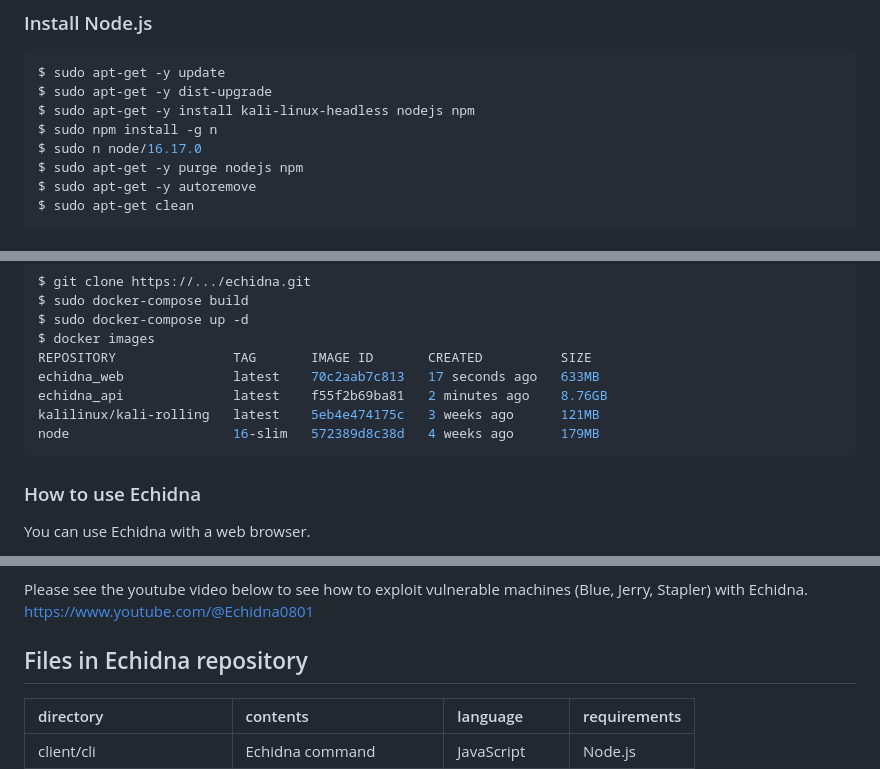
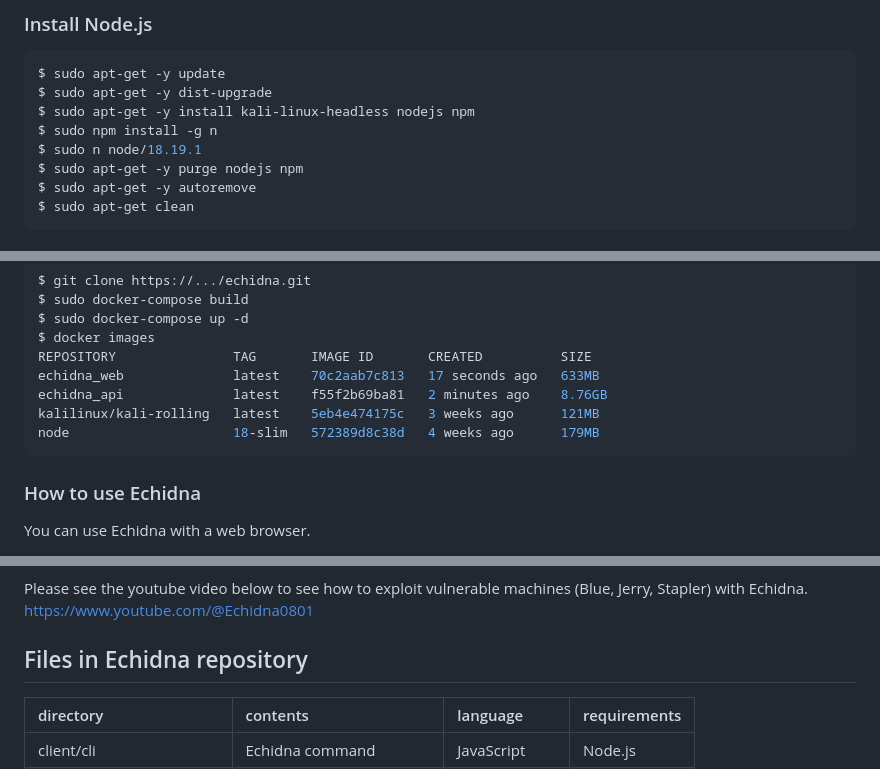
Before and after one commit to Echidna-Pentest/Echidna, a Markdown page: README.md, 3 parts joined by grey strips. Drawn GitHub-style.

Commit message:
update: require node 18

````diff
--- a/README.md
+++ b/README.md
@@ -40,7 +40,7 @@ $ sudo apt-get -y update
 $ sudo apt-get -y dist-upgrade
 $ sudo apt-get -y install kali-linux-headless nodejs npm
 $ sudo npm install -g n
-$ sudo n node/16.17.0
+$ sudo n node/18.19.1
 $ sudo apt-get -y purge nodejs npm
 $ sudo apt-get -y autoremove
 $ sudo apt-get clean
@@ -90,7 +90,7 @@ REPOSITORY               TAG       IMAGE ID       CREATED          SIZE
 echidna_web              latest    70c2aab7c813   17 seconds ago   633MB
 echidna_api              latest    f55f2b69ba81   2 minutes ago    8.76GB
 kalilinux/kali-rolling   latest    5eb4e474175c   3 weeks ago      121MB
-node                     16-slim   572389d8c38d   4 weeks ago      179MB
+node                     18-slim   572389d8c38d   4 weeks ago      179MB
 ```
 
 ### How to use Echidna
@@ -119,7 +119,7 @@ https://www.youtube.com/@Echidna0801
 <!--
 ### CLI command access
 
-You need to install node version 16
+You need to install node version 18
 
 ```console
 $ cd echidna/client/cli
````
